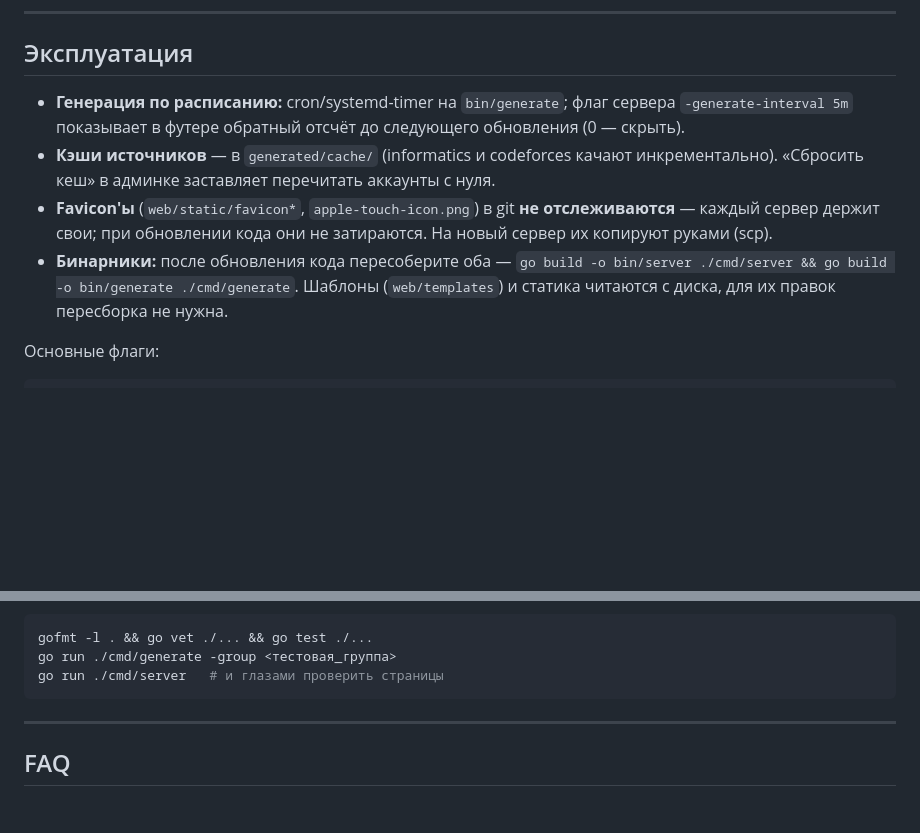
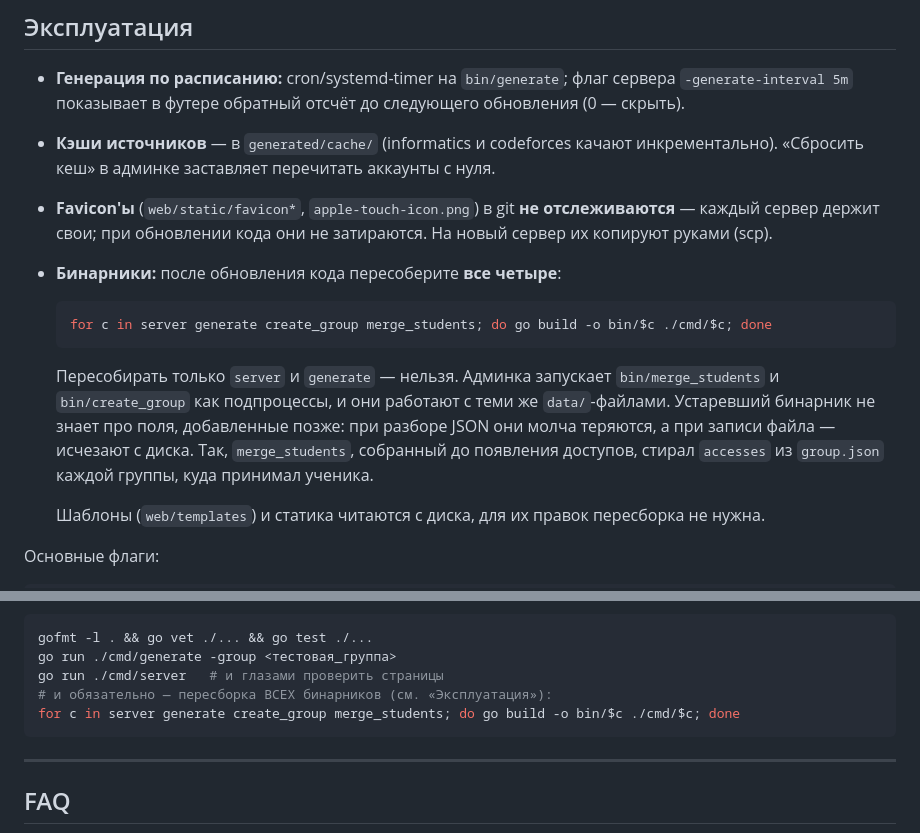
Before and after one commit to FynjyBath/standings-edu, a Markdown page: README.md, 2 parts joined by grey strips. Drawn GitHub-style; blank space fills up the shorter version.

Commit message:
Выкатка: пересобирать все бинарники, а не только server и generate
Админка запускает bin/merge_students и bin/create_group как подпроцессы,
и они работают с теми же data/-файлами, что и сервер. Инструкция же велела
пересобирать только server и generate.

Отсюда тихая потеря данных: merge_students, собранный до появления доступов
(его domain.GroupFile ещё без поля accesses), при приёме анкеты читал
group.json, терял неизвестное поле при разборе и записывал файл уже без
него. Каждый админский merge стирал accesses у всех групп, куда попадал
ученик, — то есть обесценивал выданные ссылки и пароли.

Воспроизведено на боевых бинарниках этого репозитория: merge_students от
2026-07-18, поле accesses добавлено 2026-08-08. После пересборки всех
четырёх бинарников accesses переживают и групповой приём, и админский.

Co-Authored-By: Claude Opus 5 <noreply@anthropic.com>

````diff
--- a/README.md
+++ b/README.md
@@ -593,8 +593,19 @@ merge; или `go run ./cmd/merge_students -write`). Сопоставление
 - **Favicon'ы** (`web/static/favicon*`, `apple-touch-icon.png`) в git **не
   отслеживаются** — каждый сервер держит свои; при обновлении кода они не
   затираются. На новый сервер их копируют руками (scp).
-- **Бинарники:** после обновления кода пересоберите оба —
-  `go build -o bin/server ./cmd/server && go build -o bin/generate ./cmd/generate`.
+- **Бинарники:** после обновления кода пересоберите **все четыре**:
+
+  ```bash
+  for c in server generate create_group merge_students; do go build -o bin/$c ./cmd/$c; done
+  ```
+
+  Пересобирать только `server` и `generate` — нельзя. Админка запускает
+  `bin/merge_students` и `bin/create_group` как подпроцессы, и они работают с
+  теми же `data/`-файлами. Устаревший бинарник не знает про поля, добавленные
+  позже: при разборе JSON они молча теряются, а при записи файла — исчезают с
+  диска. Так, `merge_students`, собранный до появления доступов, стирал
+  `accesses` из `group.json` каждой группы, куда принимал ученика.
+
   Шаблоны (`web/templates`) и статика читаются с диска, для их правок
   пересборка не нужна.
 
@@ -640,6 +651,8 @@ go run ./cmd/merge_students -dry-run   # или -write
 gofmt -l . && go vet ./... && go test ./...
 go run ./cmd/generate -group <тестовая_группа>
 go run ./cmd/server   # и глазами проверить страницы
+# и обязательно — пересборка ВСЕХ бинарников (см. «Эксплуатация»):
+for c in server generate create_group merge_students; do go build -o bin/$c ./cmd/$c; done
 ```
 
 ---
````
